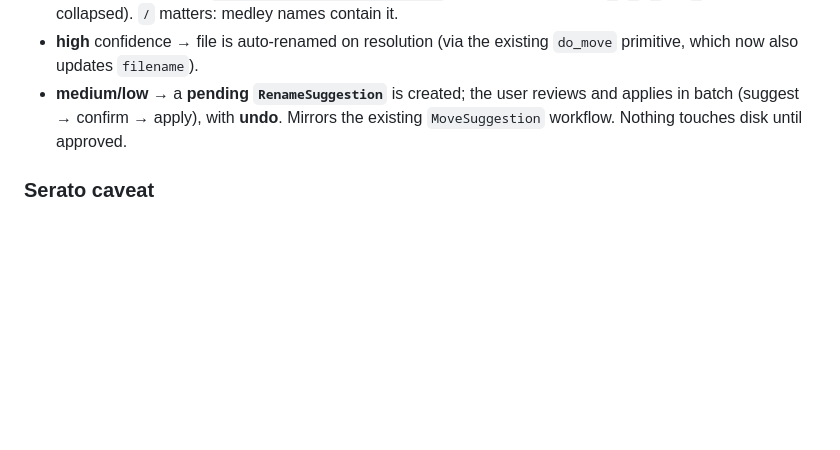
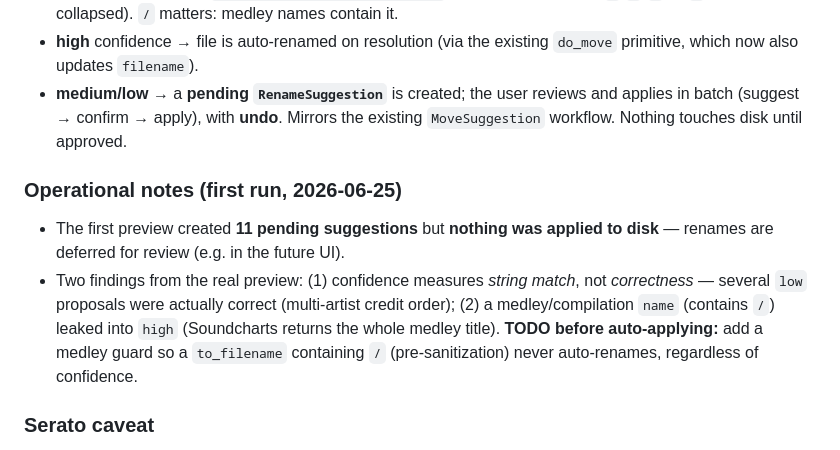
Before and after one commit to sallaumen/beatgrid, a Markdown page: docs/specs/2026-06-25-enrichment-and-name-sync.md, the part around the change. Drawn GitHub-style; blank space fills up the shorter version.

Commit message:
Note first-run name-sync outcome: deferred, medley guard TODO

```diff
--- a/docs/specs/2026-06-25-enrichment-and-name-sync.md
+++ b/docs/specs/2026-06-25-enrichment-and-name-sync.md
@@ -61,6 +61,17 @@ Computed when picking the best search result:
   and applies in batch (suggest → confirm → apply), with **undo**. Mirrors the
   existing `MoveSuggestion` workflow. Nothing touches disk until approved.
 
+### Operational notes (first run, 2026-06-25)
+
+- The first preview created **11 pending suggestions** but **nothing was applied
+  to disk** — renames are deferred for review (e.g. in the future UI).
+- Two findings from the real preview: (1) confidence measures *string match*, not
+  *correctness* — several `low` proposals were actually correct (multi-artist
+  credit order); (2) a medley/compilation `name` (contains `/`) leaked into
+  `high` (Soundcharts returns the whole medley title). **TODO before auto-applying:**
+  add a medley guard so a `to_filename` containing `/` (pre-sanitization) never
+  auto-renames, regardless of confidence.
+
 ### Serato caveat
 
 Renames change the file path; Serato references files by path. Renaming is safe
```
